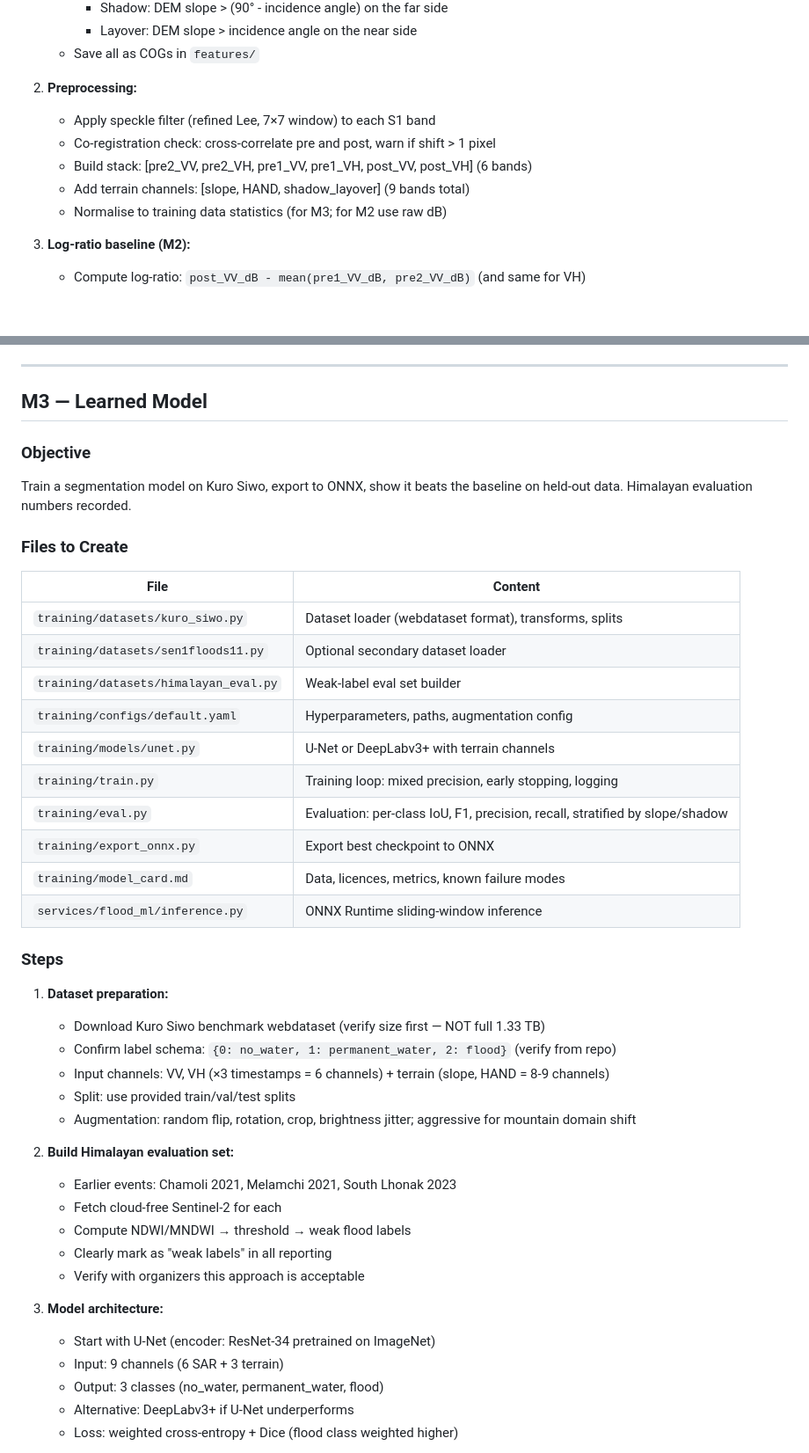
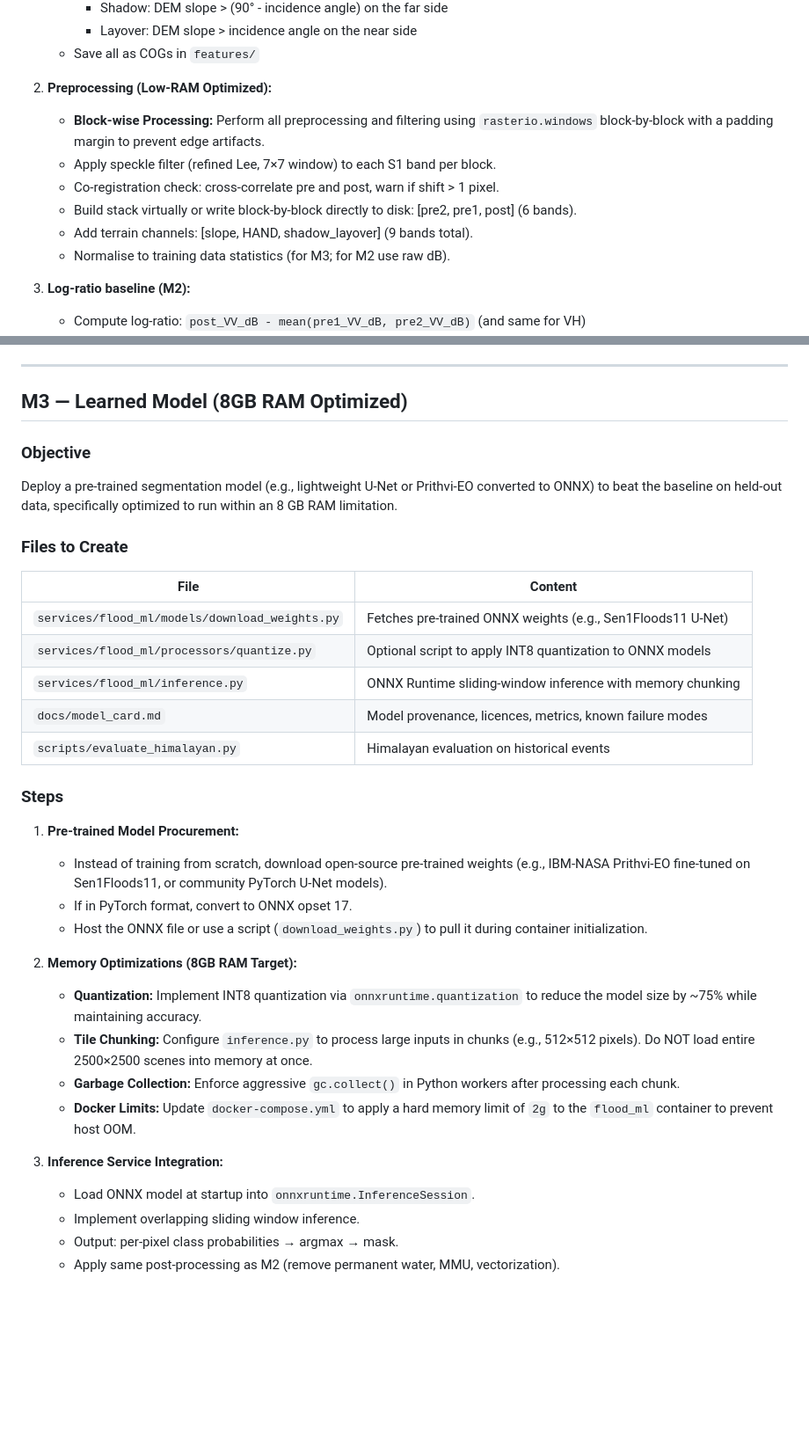
Before and after one commit to airz-raj/Hydroviz, a Markdown page: IMPLEMENTATION_PLAN.md, 2 parts joined by grey strips. Shown at 88% size. Drawn GitHub-style; blank space fills up the shorter version.

Commit message:
docs: optimize plan for 8GB RAM local testing

```diff
--- a/IMPLEMENTATION_PLAN.md
+++ b/IMPLEMENTATION_PLAN.md
@@ -251,12 +253,13 @@ Log-ratio change detection + terrain masks produce a hazard mask and vector laye
      - Layover: DEM slope > incidence angle on the near side
    - Save all as COGs in `features/`
 
-2. **Preprocessing:**
-   - Apply speckle filter (refined Lee, 7×7 window) to each S1 band
-   - Co-registration check: cross-correlate pre and post, warn if shift > 1 pixel
-   - Build stack: [pre2_VV, pre2_VH, pre1_VV, pre1_VH, post_VV, post_VH] (6 bands)
-   - Add terrain channels: [slope, HAND, shadow_layover] (9 bands total)
-   - Normalise to training data statistics (for M3; for M2 use raw dB)
+2. **Preprocessing (Low-RAM Optimized):**
+   - **Block-wise Processing:** Perform all preprocessing and filtering using `rasterio.windows` block-by-block with a padding margin to prevent edge artifacts.
+   - Apply speckle filter (refined Lee, 7×7 window) to each S1 band per block.
+   - Co-registration check: cross-correlate pre and post, warn if shift > 1 pixel.
+   - Build stack virtually or write block-by-block directly to disk: [pre2, pre1, post] (6 bands).
+   - Add terrain channels: [slope, HAND, shadow_layover] (9 bands total).
+   - Normalise to training data statistics (for M3; for M2 use raw dB).
 
 3. **Log-ratio baseline (M2):**
    - Compute log-ratio: `post_VV_dB - mean(pre1_VV_dB, pre2_VV_dB)` (and same for VH)
@@ -291,46 +294,37 @@ Log-ratio change detection + terrain masks produce a hazard mask and vector laye
 
 ---
 
-## M3 — Learned Model
+## M3 — Learned Model (8GB RAM Optimized)
 
 ### Objective
-Train a segmentation model on Kuro Siwo, export to ONNX, show it beats the baseline on held-out data. Himalayan evaluation numbers recorded.
+Deploy a pre-trained segmentation model (e.g., lightweight U-Net or Prithvi-EO converted to ONNX) to beat the baseline on held-out data, specifically optimized to run within an 8 GB RAM limitation.
 
 ### Files to Create
 
 | File | Content |
 |------|---------|
-| `training/datasets/kuro_siwo.py` | Dataset loader (webdataset format), transforms, splits |
-| `training/datasets/sen1floods11.py` | Optional secondary dataset loader |
-| `training/datasets/himalayan_eval.py` | Weak-label eval set builder |
-| `training/configs/default.yaml` | Hyperparameters, paths, augmentation config |
-| `training/models/unet.py` | U-Net or DeepLabv3+ with terrain channels |
-| `training/train.py` | Training loop: mixed precision, early stopping, logging |
-| `training/eval.py` | Evaluation: per-class IoU, F1, precision, recall, stratified by slope/shadow |
-| `training/export_onnx.py` | Export best checkpoint to ONNX |
-| `training/model_card.md` | Data, licences, metrics, known failure modes |
-| `services/flood_ml/inference.py` | ONNX Runtime sliding-window inference |
+| `services/flood_ml/models/download_weights.py` | Fetches pre-trained ONNX weights (e.g., Sen1Floods11 U-Net) |
+| `services/flood_ml/processors/quantize.py` | Optional script to apply INT8 quantization to ONNX models |
+| `services/flood_ml/inference.py` | ONNX Runtime sliding-window inference with memory chunking |
+| `docs/model_card.md` | Model provenance, licences, metrics, known failure modes |
+| `scripts/evaluate_himalayan.py` | Himalayan evaluation on historical events |
 
 ### Steps
 
-1. **Dataset preparation:**
-   - Download Kuro Siwo benchmark webdataset (verify size first — NOT full 1.33 TB)
-   - Confirm label schema: `{0: no_water, 1: permanent_water, 2: flood}` (verify from repo)
-   - Input channels: VV, VH (×3 timestamps = 6 channels) + terrain (slope, HAND = 8-9 channels)
-   - Split: use provided train/val/test splits
-   - Augmentation: random flip, rotation, crop, brightness jitter; aggressive for mountain domain shift
+1. **Pre-trained Model Procurement:**
+   - Instead of training from scratch, download open-source pre-trained weights (e.g., IBM-NASA Prithvi-EO fine-tuned on Sen1Floods11, or community PyTorch U-Net models).
+   - If in PyTorch format, convert to ONNX opset 17.
+   - Host the ONNX file or use a script (`download_weights.py`) to pull it during container initialization.
 
-2. **Build Himalayan evaluation set:**
-   - Earlier events: Chamoli 2021, Melamchi 2021, South Lhonak 2023
-   - Fetch cloud-free Sentinel-2 for each
-   - Compute NDWI/MNDWI → threshold → weak flood labels
-   - Clearly mark as "weak labels" in all reporting
-   - Verify with organizers this approach is acceptable
+2. **Memory Optimizations (8GB RAM Target):**
+   - **Quantization:** Implement INT8 quantization via `onnxruntime.quantization` to reduce the model size by ~75% while maintaining accuracy.
+   - **Tile Chunking:** Configure `inference.py` to process large inputs in chunks (e.g., 512×512 pixels). Do NOT load entire 2500×2500 scenes into memory at once.
+   - **Garbage Collection:** Enforce aggressive `gc.collect()` in Python workers after processing each chunk.
+   - **Docker Limits:** Update `docker-compose.yml` to apply a hard memory limit of `2g` to the `flood_ml` container to prevent host OOM.
 
-3. **Model architecture:**
-   - Start with U-Net (encoder: ResNet-34 pretrained on ImageNet)
-   - Input: 9 channels (6 SAR + 3 terrain)
-   - Output: 3 classes (no_water, permanent_water, flood)
-   - Alternative: DeepLabv3+ if U-Net underperforms
-   - Loss: weighted cross-entropy + Dice (flood class weighted higher)
+3. **Inference Service Integration:**
+   - Load ONNX model at startup into `onnxruntime.InferenceSession`.
+   - Implement overlapping sliding window inference.
+   - Output: per-pixel class probabilities → argmax → mask.
+   - Apply same post-processing as M2 (remove permanent water, MMU, vectorization).
 
```
Also changed, not shown: other parts of IMPLEMENTATION_PLAN.md (+17 -37 lines).
